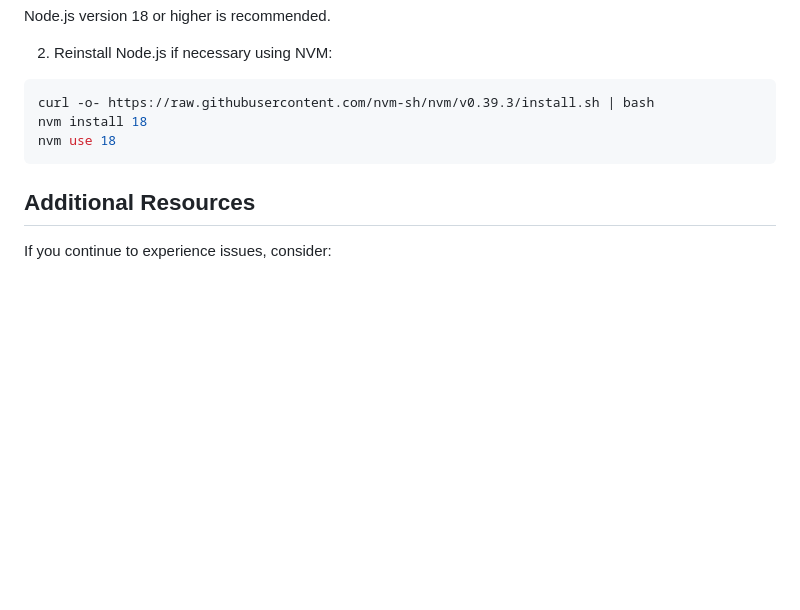
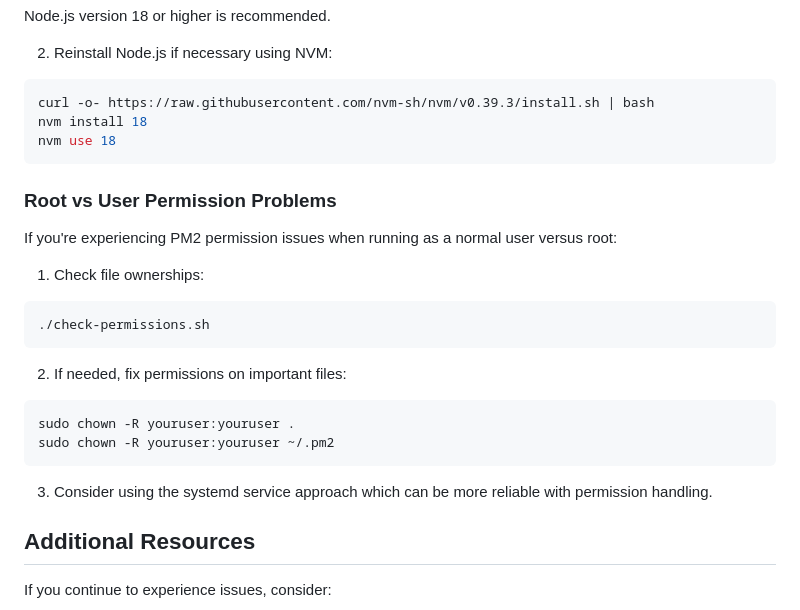
Before and after one commit to getitdonestudio/hcopdmx, a Markdown page: TROUBLESHOOTING.md, the part around the change printed below. GitHub-like rendering; blank space fills up the shorter version.

````diff
--- a/TROUBLESHOOTING.md
+++ b/TROUBLESHOOTING.md
@@ -113,6 +145,23 @@ nvm install 18
 nvm use 18
 ```
 
+### Root vs User Permission Problems
+
+If you're experiencing PM2 permission issues when running as a normal user versus root:
+
+1. Check file ownerships:
+```bash
+./check-permissions.sh
+```
+
+2. If needed, fix permissions on important files:
+```bash
+sudo chown -R youruser:youruser .
+sudo chown -R youruser:youruser ~/.pm2
+```
+
+3. Consider using the systemd service approach which can be more reliable with permission handling.
+
 ## Additional Resources
 
 If you continue to experience issues, consider:
````
Also changed, not shown: other parts of TROUBLESHOOTING.md (+36 -4 lines).
